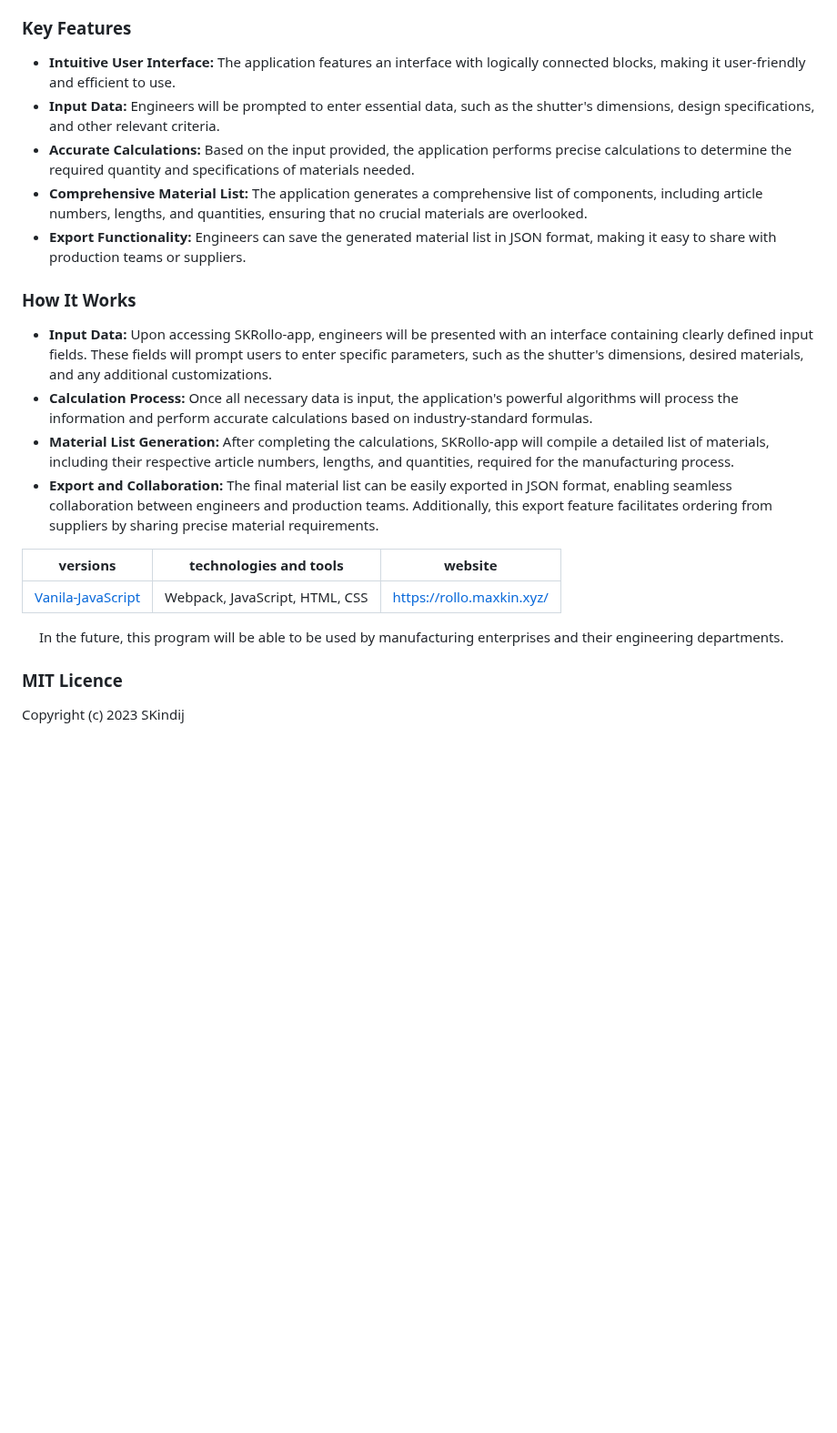
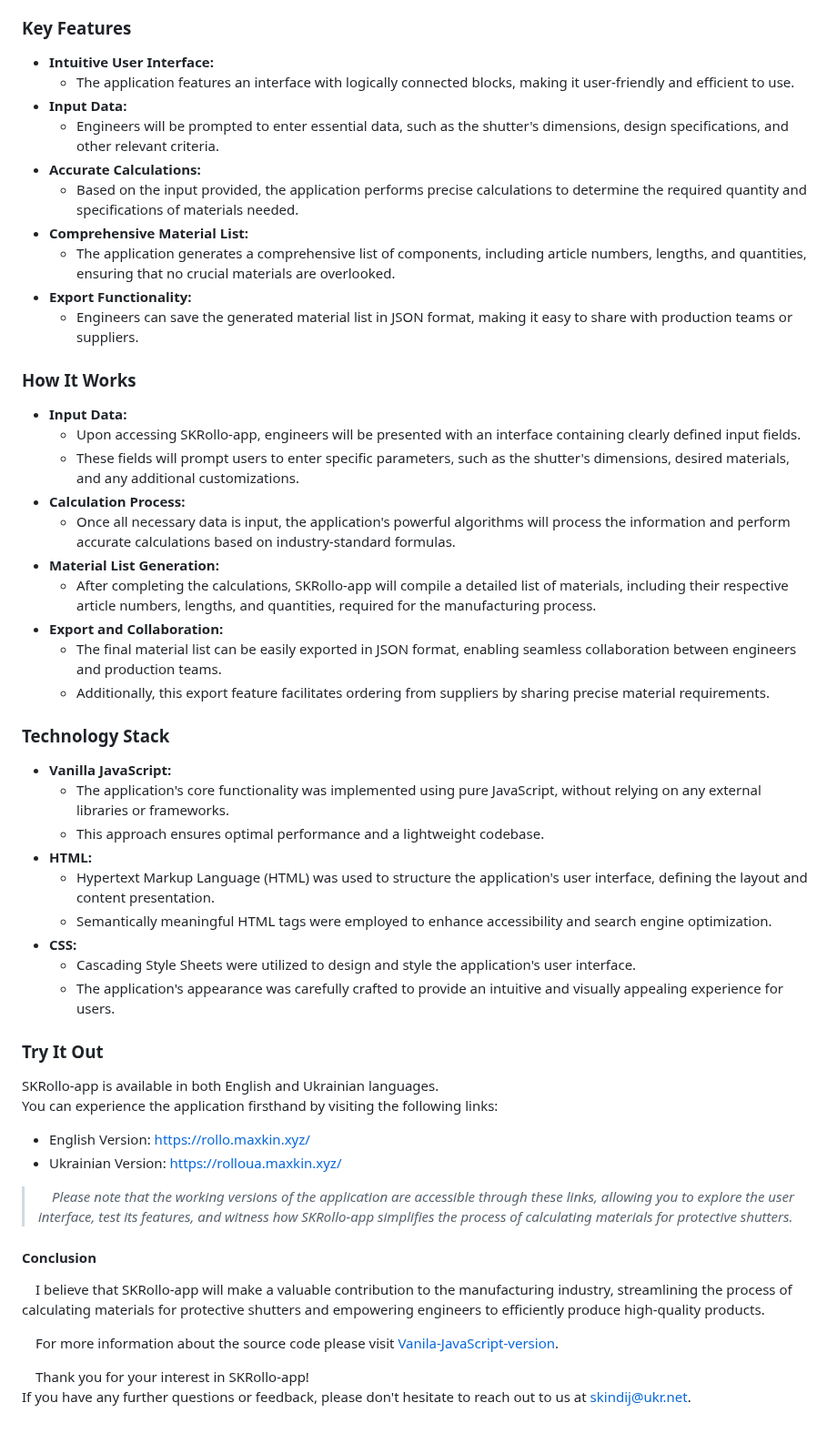
Before and after one commit to SKindij/SKRollo-app, a Markdown page: README.md, the part around the change. Shown at 91% size. Rendered like a GitHub page; blank space fills up the shorter version.

Commit message:
docs: improve README file

```diff
--- a/README.md
+++ b/README.md
@@ -10,31 +10,60 @@
 
 ### Key Features
 
-+ **Intuitive User Interface:** The application features an interface with logically connected blocks, making it user-friendly and efficient to use.
-+ **Input Data:** Engineers will be prompted to enter essential data, such as the shutter's dimensions, design specifications, and other relevant criteria.
-+ **Accurate Calculations:** Based on the input provided, the application performs precise calculations to determine the required quantity and specifications of materials needed.
-+ **Comprehensive Material List:** The application generates a comprehensive list of components, including article numbers, lengths, and quantities, ensuring that no crucial materials are overlooked.
-+ **Export Functionality:** Engineers can save the generated material list in JSON format, making it easy to share with production teams or suppliers.
++ **Intuitive User Interface:**
+  - The application features an interface with logically connected blocks, making it user-friendly and efficient to use.
++ **Input Data:**
+  - Engineers will be prompted to enter essential data, such as the shutter's dimensions, design specifications, and other relevant criteria.
++ **Accurate Calculations:**
+  - Based on the input provided, the application performs precise calculations to determine the required quantity and specifications of materials needed.
++ **Comprehensive Material List:**
+  - The application generates a comprehensive list of components, including article numbers, lengths, and quantities, ensuring that no crucial materials are overlooked.
++ **Export Functionality:**
+  - Engineers can save the generated material list in JSON format, making it easy to share with production teams or suppliers.
 
 
 ### How It Works
 
-+ **Input Data:** Upon accessing SKRollo-app, engineers will be presented with an interface containing clearly defined input fields. These fields will prompt users to enter specific parameters, such as the shutter's dimensions, desired materials, and any additional customizations.
-+ **Calculation Process:** Once all necessary data is input, the application's powerful algorithms will process the information and perform accurate calculations based on industry-standard formulas.
-+ **Material List Generation:** After completing the calculations, SKRollo-app will compile a detailed list of materials, including their respective article numbers, lengths, and quantities, required for the manufacturing process.
-+ **Export and Collaboration:** The final material list can be easily exported in JSON format, enabling seamless collaboration between engineers and production teams. Additionally, this export feature facilitates ordering from suppliers by sharing precise material requirements.
++ **Input Data:**
+  - Upon accessing SKRollo-app, engineers will be presented with an interface containing clearly defined input fields.
+  - These fields will prompt users to enter specific parameters, such as the shutter's dimensions, desired materials, and any additional customizations.
++ **Calculation Process:**
+  - Once all necessary data is input, the application's powerful algorithms will process the information and perform accurate calculations based on industry-standard formulas.
++ **Material List Generation:**
+  - After completing the calculations, SKRollo-app will compile a detailed list of materials, including their respective article numbers, lengths, and quantities, required for the manufacturing process.
++ **Export and Collaboration:**
+  - The final material list can be easily exported in JSON format, enabling seamless collaboration between engineers and production teams.
+  - Additionally, this export feature facilitates ordering from suppliers by sharing precise material requirements.
 
 
+### Technology Stack
+
++ **Vanilla JavaScript:**
+  - The application's core functionality was implemented using pure JavaScript, without relying on any external libraries or frameworks.
+  - This approach ensures optimal performance and a lightweight codebase.
++ **HTML:**
+  - Hypertext Markup Language (HTML) was used to structure the application's user interface, defining the layout and content presentation.
+  - Semantically meaningful HTML tags were employed to enhance accessibility and search engine optimization.
++ **CSS:**
+  - Cascading Style Sheets were utilized to design and style the application's user interface.
+  - The application's appearance was carefully crafted to provide an intuitive and visually appealing experience for users.
 
 
-|               versions                                                                        |     technologies and tools      |    website                |
-|-----------------------------------------------------------------------------------------------|---------------------------------|---------------------------|
-|[Vanila-JavaScript](https://github.com/SKindij/SKRollo-app/tree/main/Vanila-javascript-version)| Webpack, JavaScript, HTML, CSS  | https://rollo.maxkin.xyz/ |
+### Try It Out
 
+SKRollo-app is available in both English and Ukrainian languages.\
+You can experience the application firsthand by visiting the following links:
 
+* English Version: https://rollo.maxkin.xyz/
+* Ukrainian Version: https://rolloua.maxkin.xyz/
 
-&emsp; In the future, this program will be able to be used by manufacturing enterprises and their engineering departments.
+> _&emsp;Please note that the working versions of the application are accessible through these links, allowing you to explore the user interface, test its features, and witness how SKRollo-app simplifies the process of calculating materials for protective shutters._
 
-### MIT Licence
+#### Conclusion
 
-Copyright (c) 2023 SKindij
+&emsp;I believe that SKRollo-app will make a valuable contribution to the manufacturing industry, streamlining the process of calculating materials for protective shutters and empowering engineers to efficiently produce high-quality products.
+
+&emsp;For more information about the source code please visit [Vanila-JavaScript-version](https://github.com/SKindij/SKRollo-app/tree/main/Vanila-javascript-version).
+
+&emsp;Thank you for your interest in SKRollo-app!\
+If you have any further questions or feedback, please don't hesitate to reach out to us at skindij@ukr.net.
```
